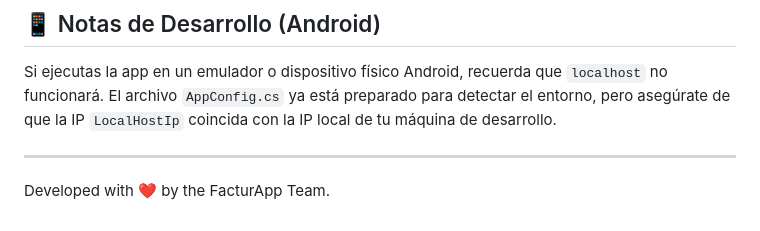
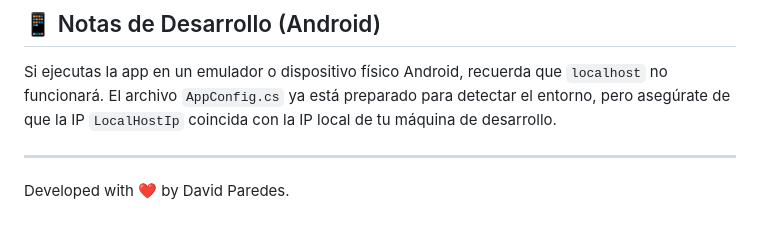
Before and after one commit to davidParedesO/FacturApp, a Markdown page: README.md, the part around the change. Drawn GitHub-style.

Commit message:
Correccion

```diff
--- a/README.md
+++ b/README.md
@@ -84,4 +84,4 @@ Si ejecutas la app en un emulador o dispositivo físico Android, recuerda que `l
 
 ---
 
-Developed with ❤️ by the FacturApp Team.
+Developed with ❤️ by David Paredes.
```
